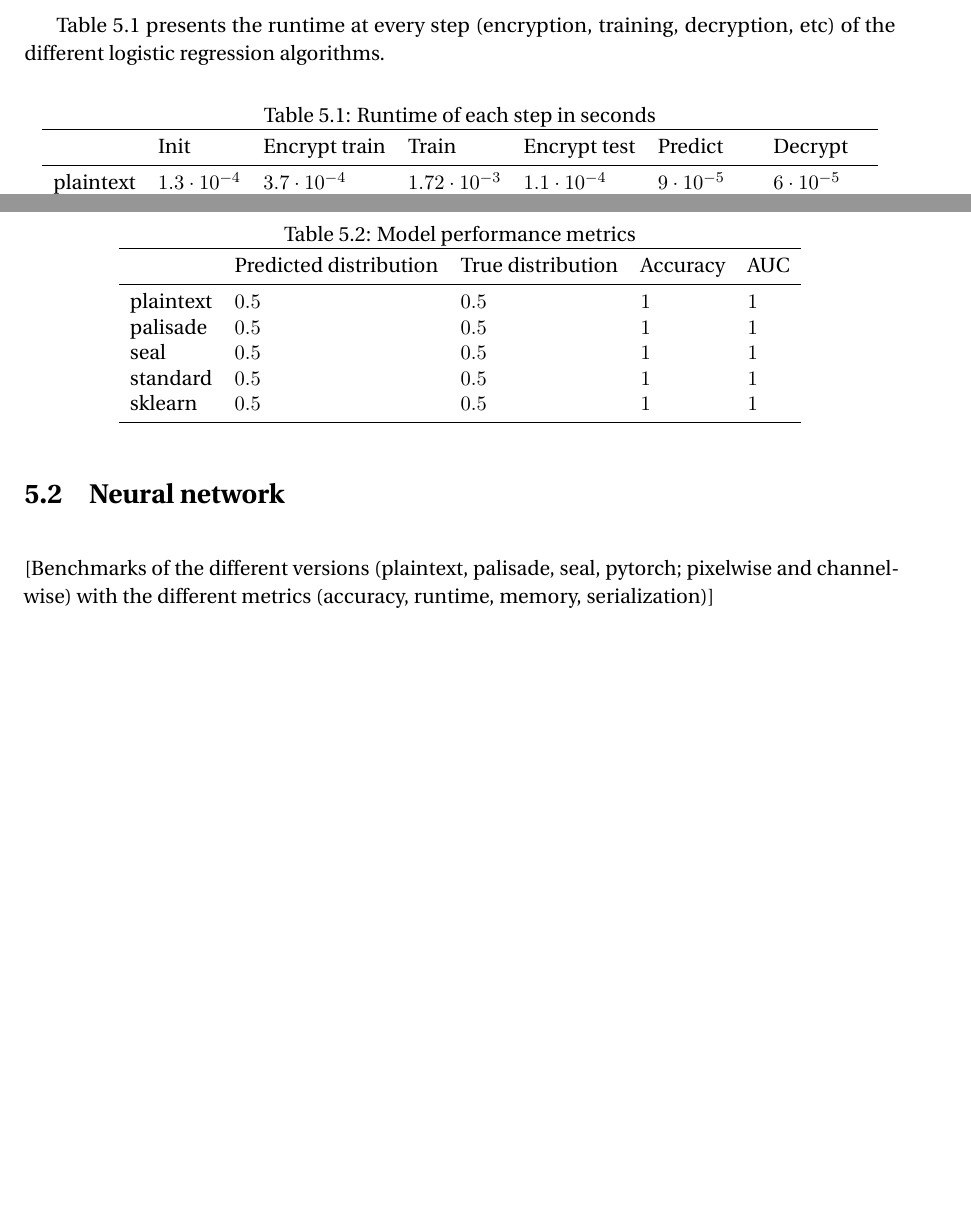
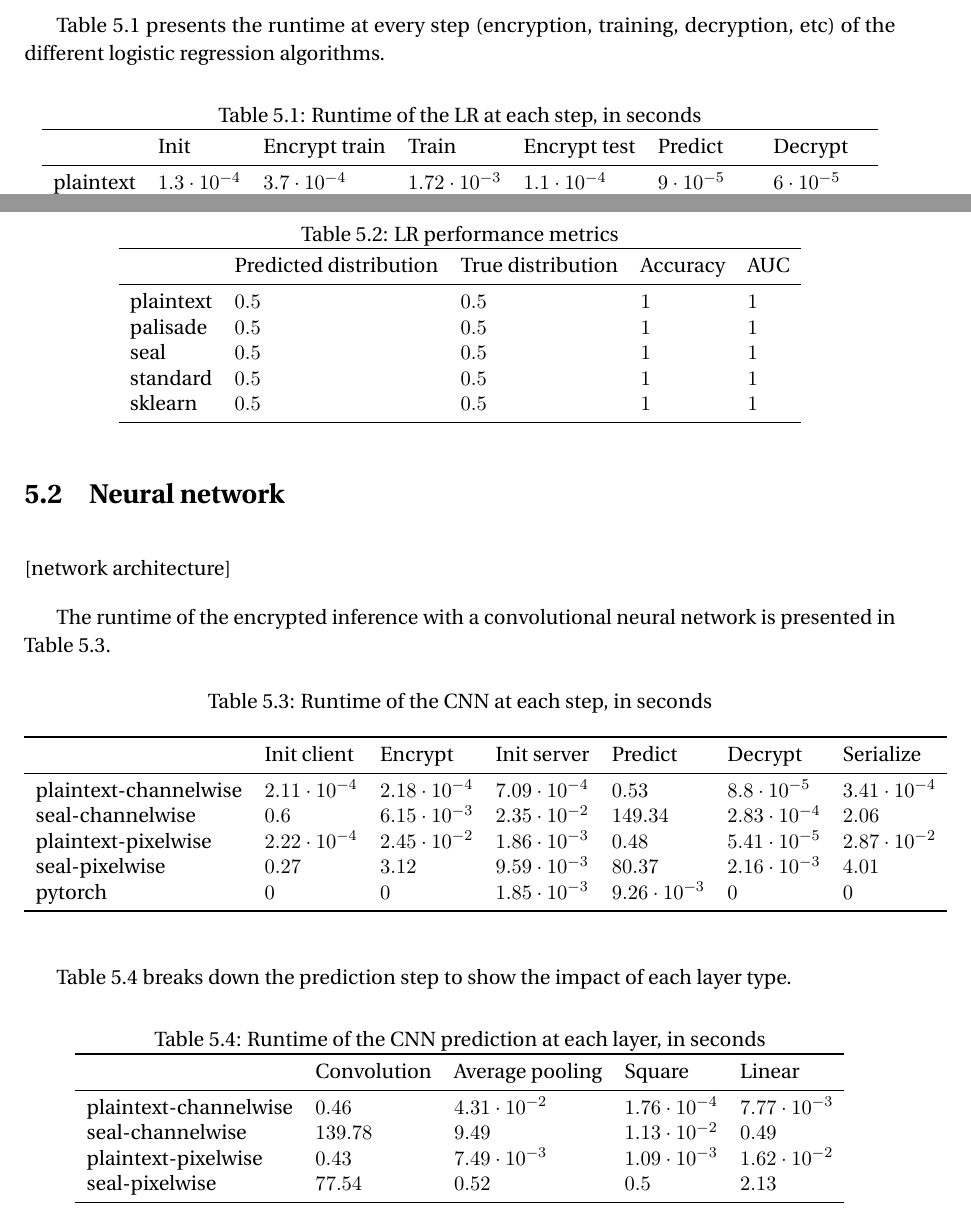
Before and after one commit to ffsinger/master-thesis, a LaTeX thesis (thesis.tex): two parts of pages 18 and 19 of 24, joined at a grey line, cut so that both start at the same text, the shorter picture padded with empty space. Compiled offline with pdfLaTeX.

Commit message:
cnn tables

```diff
--- a/thesis.tex
+++ b/thesis.tex
@@ -366,7 +366,7 @@ The following evaluation has been carried out on a simple dataset of $80$ traini
 
 \begin{table}[h!]
     \begin{center}
-      \caption{Runtime of each step in seconds}
+      \caption{Runtime of the LR at each step, in seconds}
       \label{table:lr_runtime}
       \pgfplotstabletypeset[
         % multicolumn names,
@@ -410,7 +410,7 @@ The following evaluation has been carried out on a simple dataset of $80$ traini
 
 \begin{table}[h!]
   \begin{center}
-    \caption{Model performance metrics}
+    \caption{LR performance metrics}
     \label{table:lr_metrics}
     \pgfplotstabletypeset[
       % multicolumn names,
@@ -446,8 +446,77 @@ The following evaluation has been carried out on a simple dataset of $80$ traini
 %%%%%%%%%%%%%%%%%%%%%%%%
 \section{Neural network}
 
-[Benchmarks of the different versions (plaintext, palisade, seal, pytorch; pixelwise and channelwise) with the different metrics (accuracy, runtime, memory, serialization)]
+[network architecture]
 
+The runtime of the encrypted inference with a convolutional neural network is presented in \autoref{table:cnn_runtime}.
+
+\begin{table}[h!]
+  \begin{center}
+    \caption{Runtime of the CNN at each step, in seconds}
+    \label{table:cnn_runtime}
+    \pgfplotstabletypeset[
+      col sep=comma,
+      display columns/0/.style={
+        column name=$ $,
+        column type={l},string type},
+      display columns/1/.style={
+        column name=Init client,
+        column type={l}},
+      display columns/2/.style={
+        column name=Encrypt,
+        column type={l}},
+      display columns/3/.style={
+        column name=Init server,
+        column type={l}},
+      display columns/4/.style={
+        column name=Predict,
+        column type={l}},
+      display columns/5/.style={
+        column name=Decrypt,
+        column type={l}},
+      display columns/6/.style={
+        column name=Serialize,
+        column type={l}},
+      every head row/.style={
+        before row={\toprule},
+        after row={\midrule}
+      },
+      every last row/.style={after row=\bottomrule},
+  ]{data/cnn_runtime.csv}
+\end{center}
+\end{table}
+
+\autoref{table:cnn_layers} breaks down the prediction step to show the impact of each layer type.
+
+\begin{table}[h!]
+  \begin{center}
+    \caption{Runtime of the CNN prediction at each layer, in seconds}
+    \label{table:cnn_layers}
+    \pgfplotstabletypeset[
+      col sep=comma,
+      display columns/0/.style={
+        column name=$ $,
+        column type={l},string type},
+      display columns/1/.style={
+        column name=Convolution,
+        column type={l}},
+      display columns/2/.style={
+        column name=Average pooling,
+        column type={l}},
+      display columns/3/.style={
+        column name=Square,
+        column type={l}},
+      display columns/4/.style={
+        column name=Linear,
+        column type={l}},
+      every head row/.style={
+        before row={\toprule},
+        after row={\midrule}
+      },
+      every last row/.style={after row=\bottomrule},
+  ]{data/cnn_layers.csv}
+\end{center}
+\end{table}
 
 
 %%%%%%%%%%%%%%%%%%%%%%
```
Also changed, not shown: data/cnn_layers.csv (added, +5 -0 lines), data/cnn_runtime.csv (added, +6 -0 lines).
